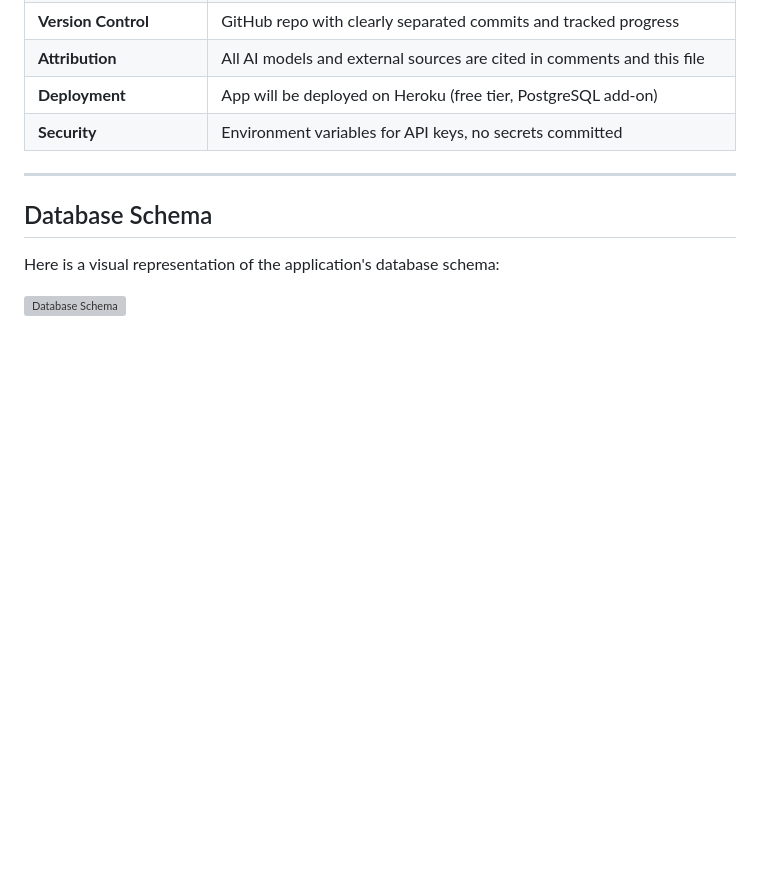
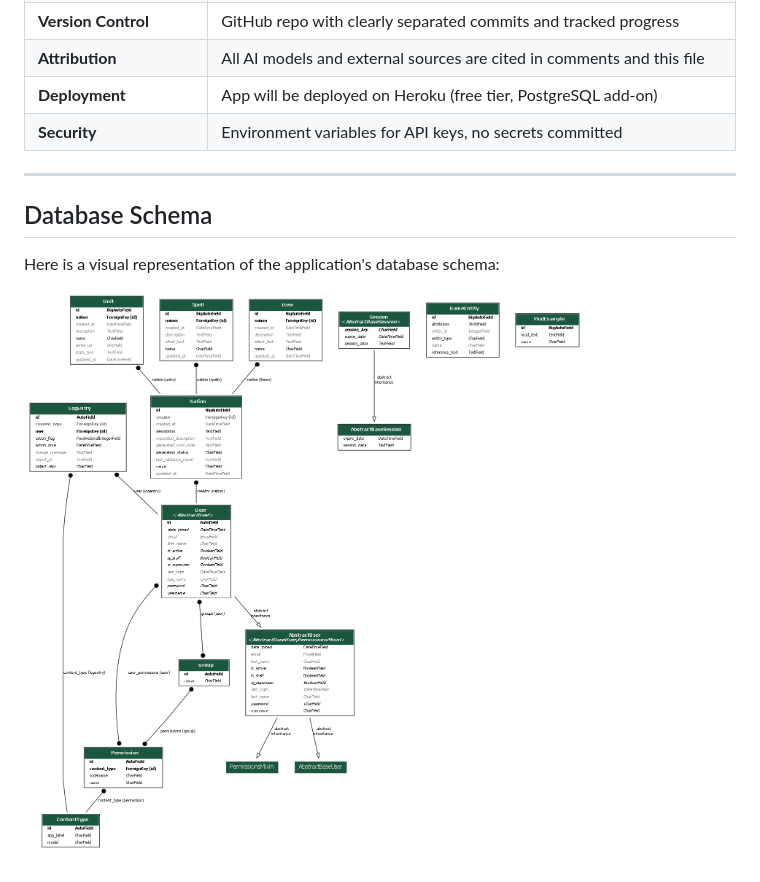
Before and after one commit to ragzad/Dom6ModGen, a Markdown page: README.md, the part around the change. Drawn GitHub-style; blank space fills up the shorter version; grey boxes are pictures that could not be loaded.

```diff
--- a/README.md
+++ b/README.md
@@ -55,4 +55,4 @@ This satisfies the MS3 project requirement to:
 
 Here is a visual representation of the application's database schema:
 
-![Database Schema](Dom6ModGen/DBSchema/db_schema_manual.png)
+![Database Schema](DBSchema/db_schema_manual.png)
```
